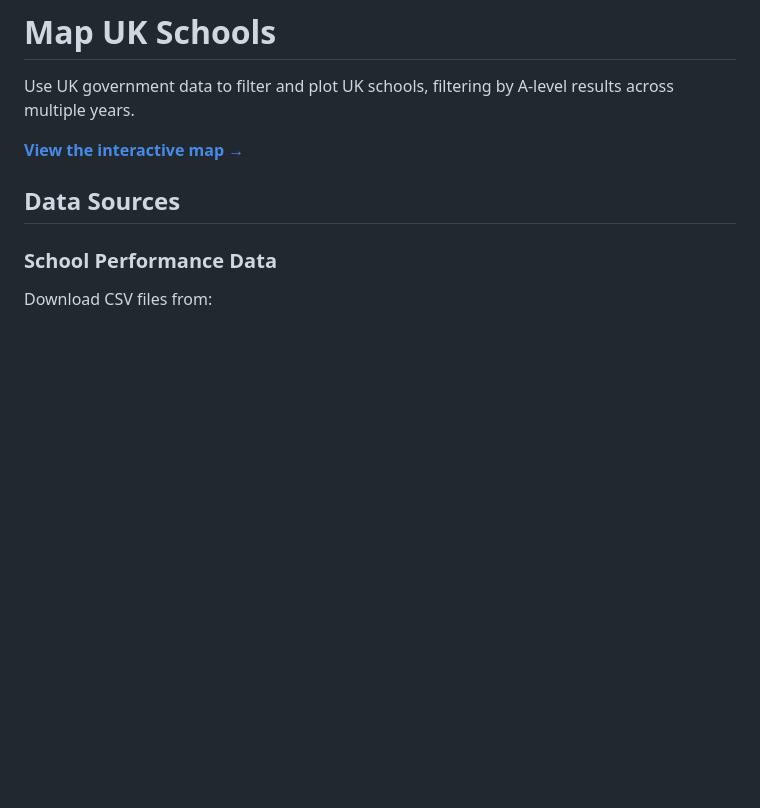
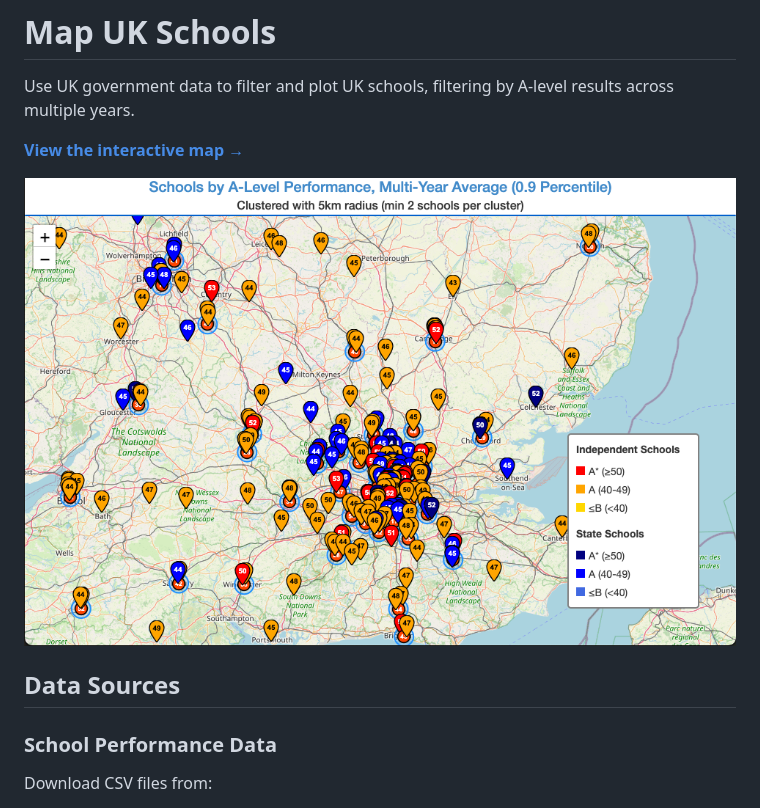
Before and after one commit to orlyandico/map_uk_schools, a Markdown page: README.md, the part around the change. Rendered like a GitHub page; pictures changed too: schools_map.png (added); blank space fills up the shorter version.

Commit message:
added screenshot

```diff
--- a/README.md
+++ b/README.md
@@ -3,6 +3,8 @@
 Use UK government data to filter and plot UK schools, filtering by A-level results across multiple years.
 
 **[View the interactive map →](http://web.andico.org/schools_map.html)**
+
+![Schools Map Screenshot](schools_map.png)
 
 ## Data Sources
 
```
